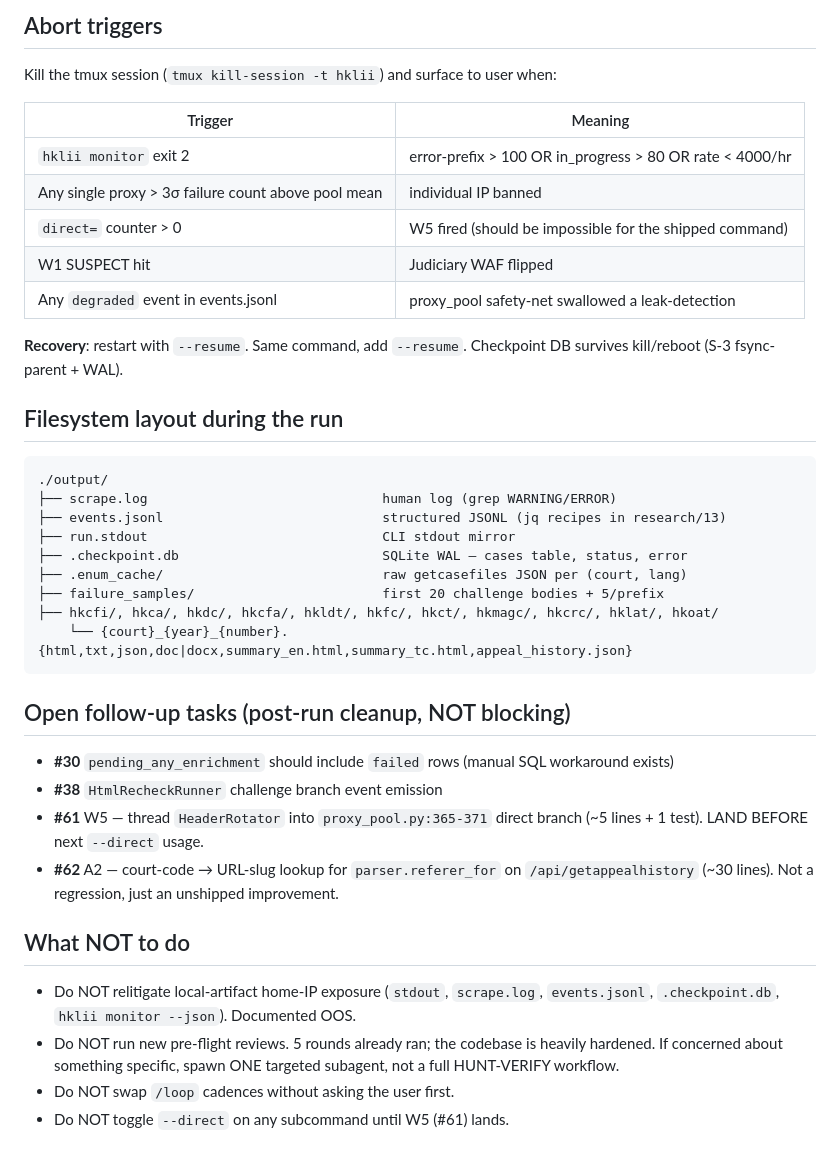
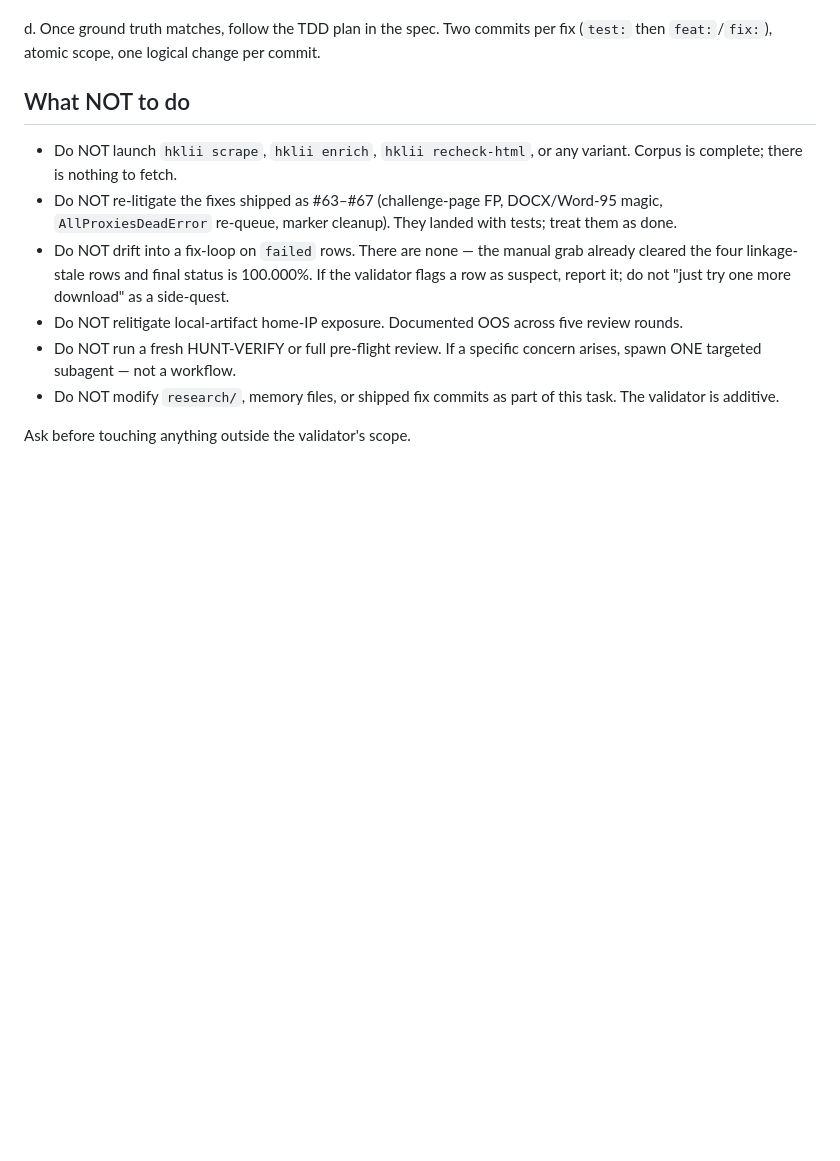
Before and after one commit to scgreenhalgh/hk-legal-caselaw-downloader, a Markdown page: RESUME_PROMPT.md, the part around one of its changes. Rendered like a GitHub page; blank space fills up the shorter version.

````diff
--- a/RESUME_PROMPT.md
+++ b/RESUME_PROMPT.md
@@ -84,41 +44,12 @@ du -sh ./output/{failure_samples,.enum_cache,.} 2>/dev/null
-## Abort triggers
-
-Kill the tmux session (`tmux kill-session -t hklii`) and surface to user when:
-
-| Trigger | Meaning |
-| --- | --- |
-| `hklii monitor` exit 2 | error-prefix > 100 OR in_progress > 80 OR rate < 4000/hr |
-| Any single proxy > 3σ failure count above pool mean | individual IP banned |
-| `direct=` counter > 0 | W5 fired (should be impossible for the shipped command) |
-| W1 SUSPECT hit | Judiciary WAF flipped |
-| Any `degraded` event in events.jsonl | proxy_pool safety-net swallowed a leak-detection |
-
-**Recovery**: restart with `--resume`. Same command, add `--resume`. Checkpoint DB survives kill/reboot (S-3 fsync-parent + WAL).
-
-## Filesystem layout during the run
-
-```
-./output/
-├── scrape.log                              human log (grep WARNING/ERROR)
-├── events.jsonl                            structured JSONL (jq recipes in research/13)
-├── run.stdout                              CLI stdout mirror
-├── .checkpoint.db                          SQLite WAL — cases table, status, error
-├── .enum_cache/                            raw getcasefiles JSON per (court, lang)
-├── failure_samples/                        first 20 challenge bodies + 5/prefix
-├── hkcfi/, hkca/, hkdc/, hkcfa/, hkldt/, hkfc/, hkct/, hkmagc/, hkcrc/, hklat/, hkoat/
-    └── {court}_{year}_{number}.{html,txt,json,doc|docx,summary_en.html,summary_tc.html,appeal_history.json}
-```
-
-## Open follow-up tasks (post-run cleanup, NOT blocking)
-
-- **#30** `pending_any_enrichment` should include `failed` rows (manual SQL workaround exists)
-- **#38** `HtmlRecheckRunner` challenge branch event emission
-- **#61** W5 — thread `HeaderRotator` into `proxy_pool.py:365-371` direct branch (~5 lines + 1 test). LAND BEFORE next `--direct` usage.
-- **#62** A2 — court-code → URL-slug lookup for `parser.referer_for` on `/api/getappealhistory` (~30 lines). Not a regression, just an unshipped improvement.
+d. Once ground truth matches, follow the TDD plan in the spec. Two commits per fix (`test:` then `feat:`/`fix:`), atomic scope, one logical change per commit.
 
 ## What NOT to do
 
-- Do NOT relitigate local-artifact home-IP exposure (`stdout`, `scrape.log`, `events.jsonl`, `.checkpoint.db`, `hklii monitor --json`). Documented OOS.
-- Do NOT run new pre-flight reviews. 5 rounds already ran; the codebase is heavily hardened. If concerned about something specific, spawn ONE targeted subagent, not a full HUNT-VERIFY workflow.
-- Do NOT swap `/loop` cadences without asking the user first.
-- Do NOT toggle `--direct` on any subcommand until W5 (#61) lands.
+- Do NOT launch `hklii scrape`, `hklii enrich`, `hklii recheck-html`, or any variant. Corpus is complete; there is nothing to fetch.
+- Do NOT re-litigate the fixes shipped as #63–#67 (challenge-page FP, DOCX/Word-95 magic, `AllProxiesDeadError` re-queue, marker cleanup). They landed with tests; treat them as done.
+- Do NOT drift into a fix-loop on `failed` rows. There are none — the manual grab already cleared the four linkage-stale rows and final status is 100.000%. If the validator flags a row as suspect, report it; do not "just try one more download" as a side-quest.
+- Do NOT relitigate local-artifact home-IP exposure. Documented OOS across five review rounds.
+- Do NOT run a fresh HUNT-VERIFY or full pre-flight review. If a specific concern arises, spawn ONE targeted subagent — not a workflow.
+- Do NOT modify `research/`, memory files, or shipped fix commits as part of this task. The validator is additive.
+
+Ask before touching anything outside the validator's scope.
````
Also changed, not shown: other parts of RESUME_PROMPT.md (+29 -69 lines).
